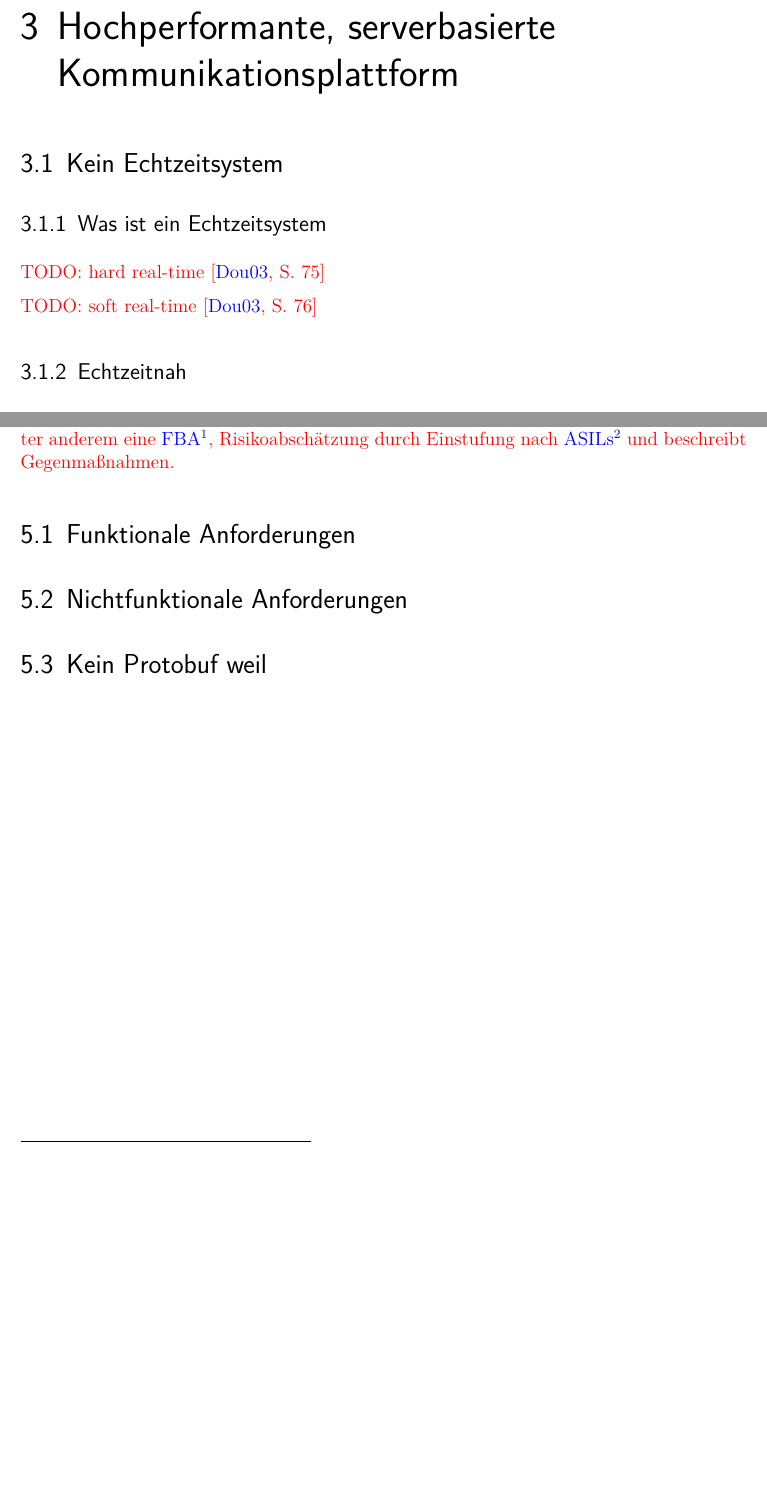
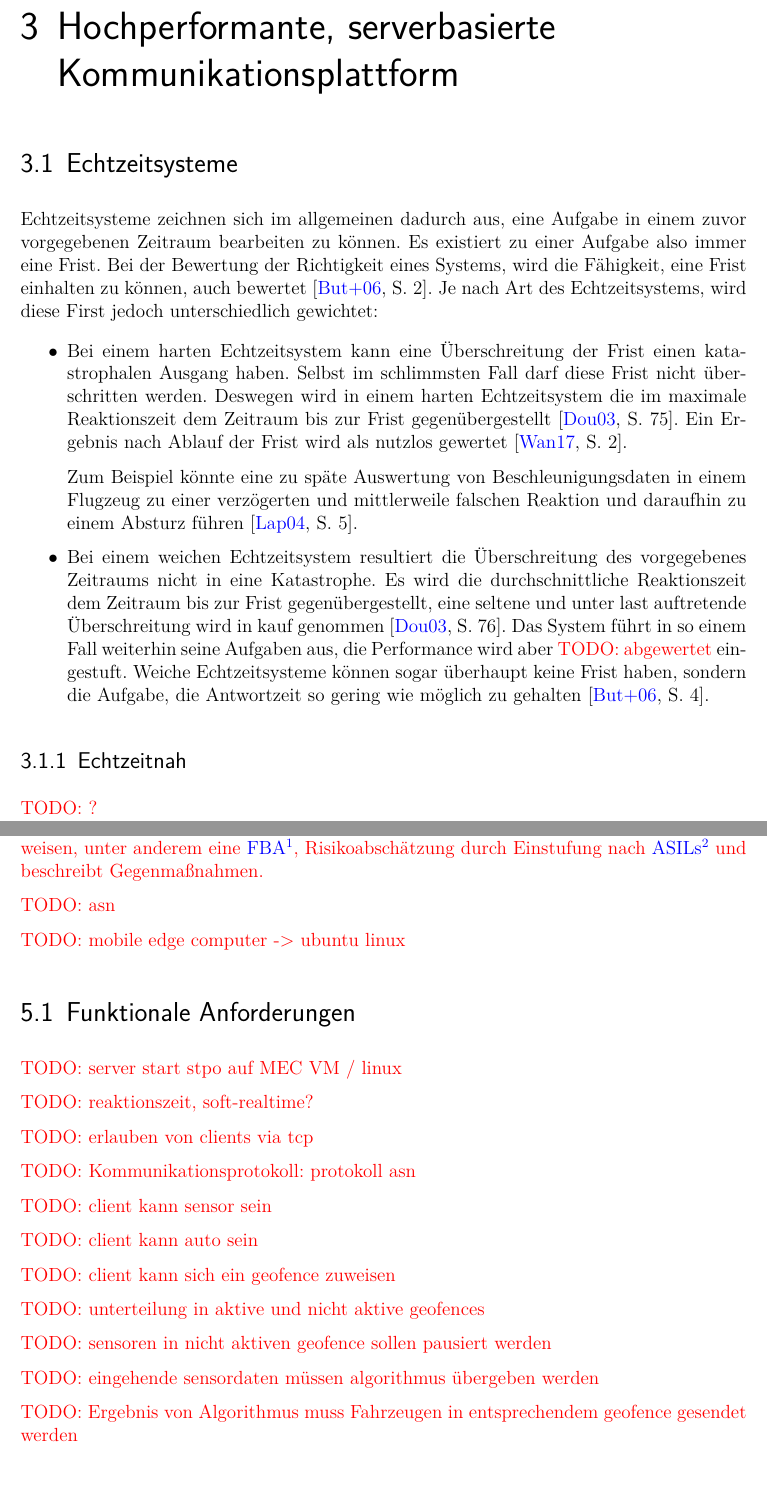
Before and after one commit to kellerkindt/bachelor-thesis, a LaTeX book (doc/doc.tex, which reads doc/sections/performance.tex, doc/sections/requirements.tex): two parts of pages 44 and 49 of 63 before the commit and two parts of pages 44 and 48 of 63 after it, joined at a grey line, cut so that both start at the same text, the shorter picture padded with empty space. The pictures show the PDF file doc/doc.pdf that the author committed with the source.

Commit message:
Add real time, first requirements thoughts

```diff
--- a/doc/doc.tex
+++ b/doc/doc.tex
@@ -145,13 +146,3 @@
 
 	\include{sections/intro}
 	\include{sections/rust}
-
-
-	\chapter{Hochperformante, serverbasierte Kommunikationsplattform}
-		\label{com_plattform}
-		\section{Kein Echtzeitsystem}
-			\subsection{Was ist ein Echtzeitsystem}
-				\todo{hard real-time \cite[75]{douglass2003real}}
-
-				\todo{soft real-time \cite[76]{douglass2003real}}
-			\subsection{Echtzeitnah}
--- /dev/null
+++ b/doc/sections/performance.tex
@@ -0,0 +1,22 @@
+
+\chapter{Hochperformante, serverbasierte Kommunikationsplattform}
+	\label{com_plattform}
+	\section{Echtzeitsysteme}
+		Echtzeitsysteme zeichnen sich im allgemeinen dadurch aus, eine Aufgabe in einem zuvor vorgegebenen Zeitraum bearbeiten zu können.
+		Es existiert zu einer Aufgabe also immer eine Frist.
+		Bei der Bewertung der Richtigkeit eines Systems, wird die Fähigkeit, eine Frist einhalten zu können, auch bewertet \cite[2]{perf:buttazzo2006soft}.
+		Je nach Art des Echtzeitsystems, wird diese First jedoch unterschiedlich gewichtet:
+
+		\begin{itemize}
+			\item Bei einem harten Echtzeitsystem kann eine Überschreitung der Frist einen katastrophalen Ausgang haben.
+			Selbst im schlimmsten Fall darf diese Frist nicht überschritten werden.
+			Deswegen wird in einem harten Echtzeitsystem die im maximale Reaktionszeit dem Zeitraum bis zur Frist gegenübergestellt \cite[75]{douglass2003real}.
+			Ein Ergebnis nach Ablauf der Frist wird als nutzlos gewertet \cite[2]{perf:wang2017real}.
+
+			Zum Beispiel könnte eine zu späte Auswertung von Beschleunigungsdaten in einem Flugzeug zu einer verzögerten und mittlerweile falschen Reaktion und daraufhin zu einem Absturz führen \cite[5]{perf:laplante2004real}.
+
+			\item Bei einem weichen Echtzeitsystem resultiert die Überschreitung des vorgegebenes Zeitraums nicht in eine Katastrophe.
+			Es wird die durchschnittliche Reaktionszeit dem Zeitraum bis zur Frist gegenübergestellt, eine seltene und unter last auftretende Überschreitung wird in kauf genommen \cite[76]{douglass2003real}.
+			Das System führt in so einem Fall weiterhin seine Aufgaben aus, die Performance wird aber \todo{abgewertet} eingestuft.
+			Weiche Echtzeitsysteme können sogar überhaupt keine Frist haben, sondern die Aufgabe, die Antwortzeit so gering wie möglich zu gehalten \cite[4]{perf:buttazzo2006soft}.
+		\end{itemize}
--- a/doc/sections/requirements.tex
+++ b/doc/sections/requirements.tex
@@ -6,6 +7,37 @@ Safety / Funktionale Sicherheit
 Da bei Fehlern möglicherweise andere Verkehrsteilnehmer zu Schaden kommen können, müssen diverse Sicherheitsrichtlinien beachtet werden. Die Industrienorm ISO 26262 beschreibt dabei verschiedene Vorgehensweisen,
 unter anderem eine \gls{fba}, Risikoabschätzung durch Einstufung nach \glspl{asil} und beschreibt Gegenmaßnahmen.}
 
+\todo{asn}
+
+\todo{mobile edge computer -> ubuntu linux}
+
 \section{Funktionale Anforderungen}
+
+\todo{server start stop auf MEC VM / linux}
+
+\todo{reaktionszeit, soft-realtime?}
+
+\todo{erlauben von clients via tcp}
+
+\todo{Kommunikationsprotokoll: protokoll asn}
+
+\todo{client kann sensor sein}
+
+\todo{client kann auto sein}
+
+\todo{client kann sich ein geofence zuweisen}
+
+\todo{unterteilung in aktive und nicht aktive geofences}
+
+\todo{sensoren in nicht aktiven geofence sollen pausiert werden}
+
+\todo{eingehende sensordaten müssen algorithmus übergeben werden}
+
+\todo{Ergebnis von Algorithmus muss Fahrzeugen in entsprechendem geofence gesendet werden}
+
+
 \section{Nichtfunktionale Anforderungen}
-\section{Kein Protobuf weil}
+
+\todo{optional? Sensoren dürfen server nicht DOSen können}
+
+\todo{optional? Gestörte/Langsame Verbindung darf nicht allen Speicher fressen (queue)}
```
Also changed, not shown: doc/sections/asn.tex (+1 -1 lines), doc/sections/performance.bib (added, +31 -0 lines), doc/doc.pdf, doc/doc.tex (20 more changed lines), doc/sections/performance.tex (32 more changed lines), doc/sections/requirements.tex (1 more changed lines).
